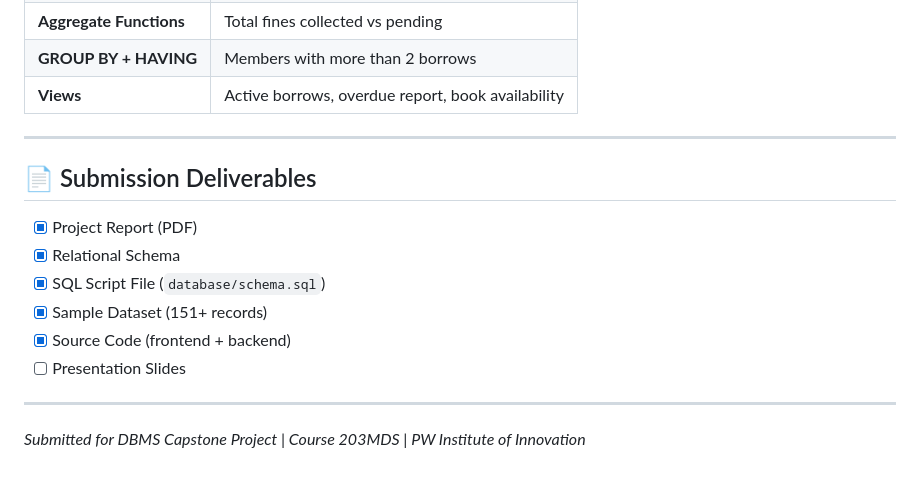
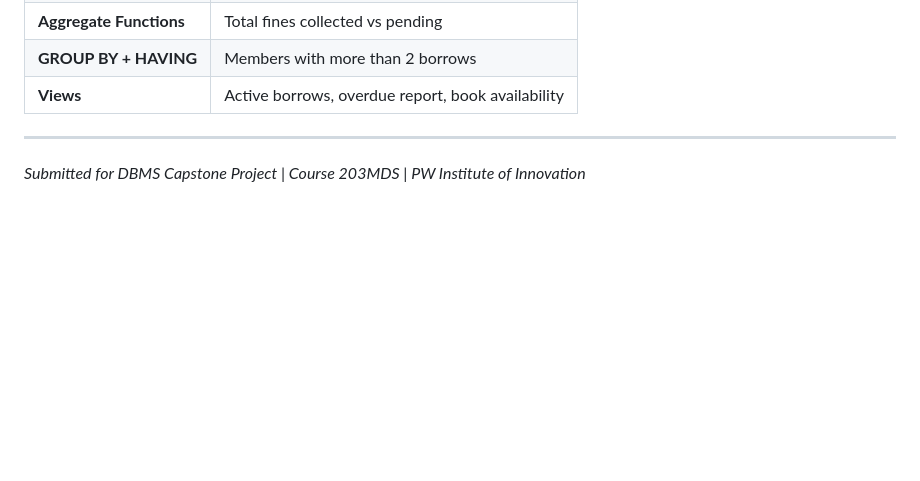
Before and after one commit to Arijit429/DBMS-Library-Management-project, a Markdown page: README.md, the part around the change. Rendered like a GitHub page; blank space fills up the shorter version.

```diff
--- a/README.md
+++ b/README.md
@@ -186,15 +186,4 @@ DBMS-Library-Management-project/
 
 ---
 
-## 📄 Submission Deliverables
-
-- [x] Project Report (PDF)
-- [x] Relational Schema
-- [x] SQL Script File (`database/schema.sql`)
-- [x] Sample Dataset (151+ records)
-- [x] Source Code (frontend + backend)
-- [ ] Presentation Slides
-
----
-
 *Submitted for DBMS Capstone Project | Course 203MDS | PW Institute of Innovation*
```
